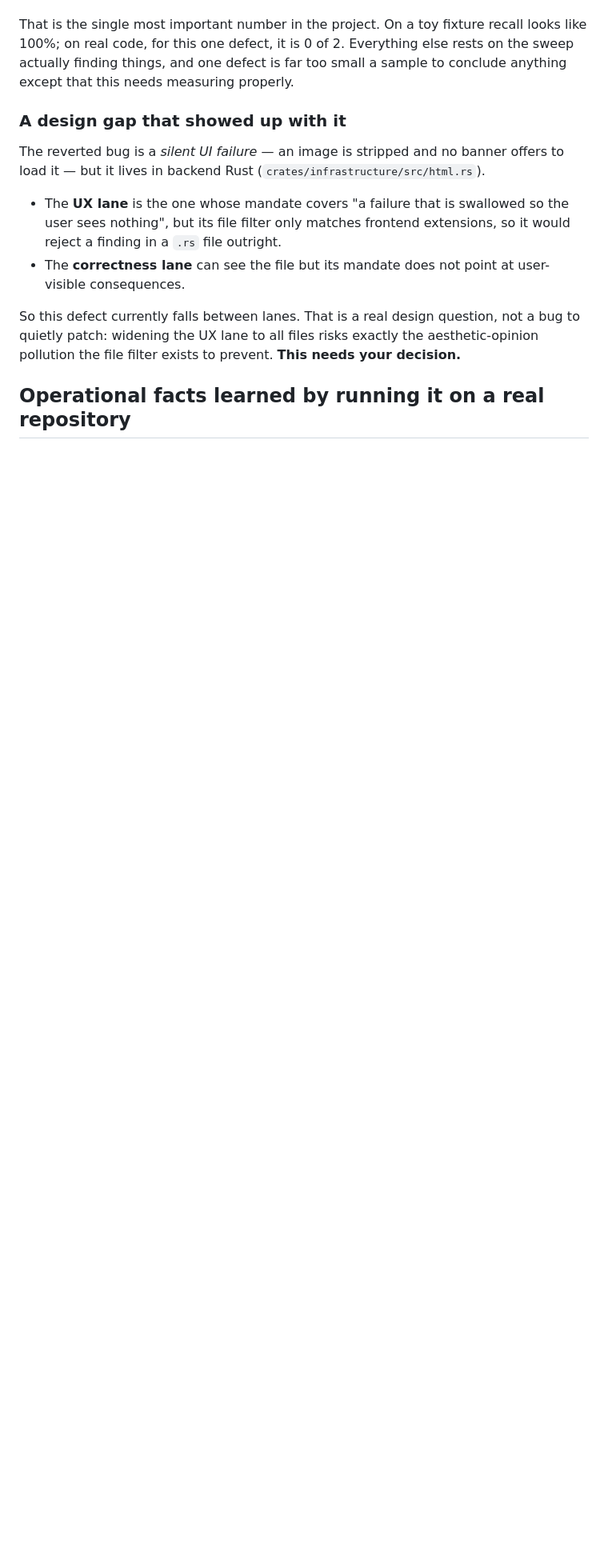
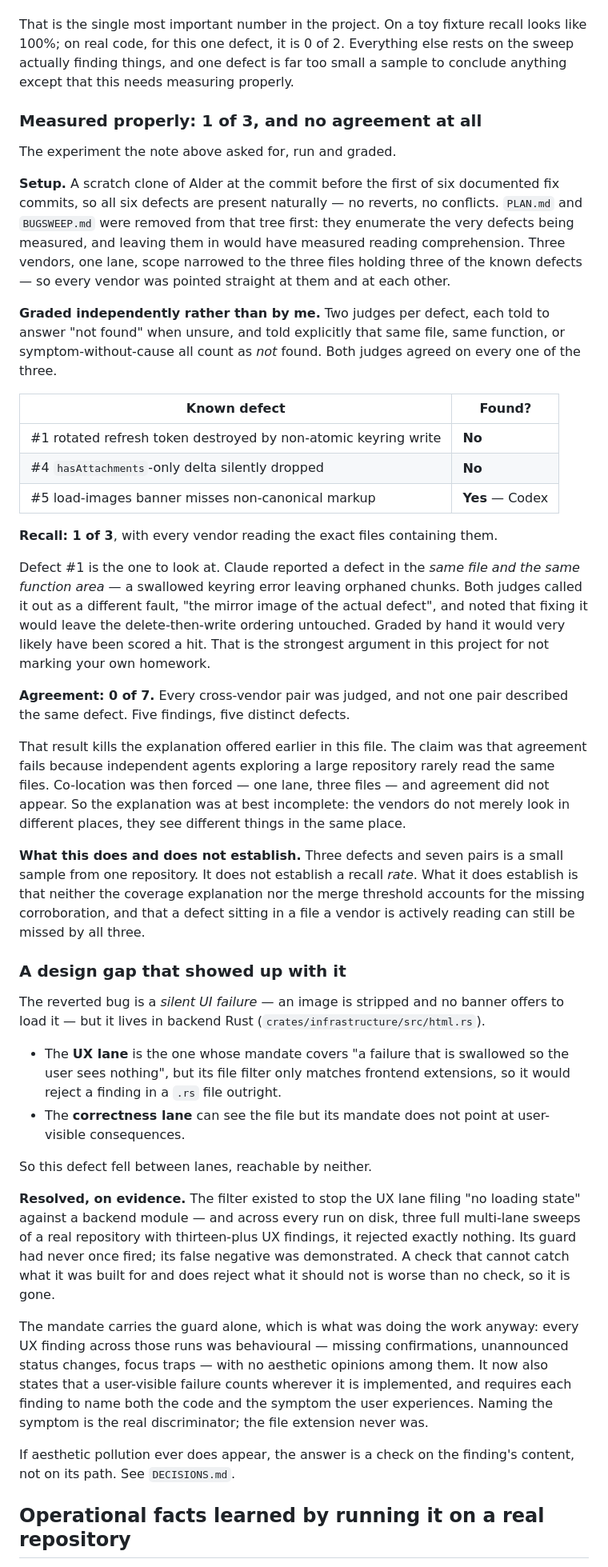
Before and after one commit to Swatto86/BugSleuth, a Markdown page: PROGRESS.md, the part around one of its changes. Shown at 80% size. Drawn GitHub-style; blank space fills up the shorter version.

Commit message:
Measure recall and agreement, and record what they came to
The corroboration explanation in PROGRESS was a hypothesis with my name on it:
that cross-vendor agreement fails because independent agents exploring a large
repository rarely read the same files. It is now tested, and it does not hold.

Setup: a scratch clone of Alder at the commit before the first of six
documented fix commits, so all six defects are present naturally rather than
reverted. PLAN.md and BUGSWEEP.md removed from that tree first - they enumerate
the very defects being measured, and leaving them in would have measured
reading comprehension rather than review. Three vendors, one lane, scope
narrowed to the three files holding three known defects, so every vendor was
pointed straight at them and at each other.

Graded by independent judges rather than by me: two per defect, each told to
answer "not found" when unsure, and told that same file, same function, or
symptom-without-cause all count as not found. Both agreed on all three.

Recall: 1 of 3. Codex found the load-images defect. Neither the non-atomic
keyring write nor the dropped hasAttachments delta was found by anyone.

Agreement: 0 of 7 cross-vendor pairs. Forcing co-location produced none at all,
so the coverage explanation was at best incomplete - the vendors do not merely
look in different places, they see different things in the same place.

The most useful single result is defect #1. Claude reported a fault in the same
file and the same function area, and both judges rejected it as a different
bug - "the mirror image of the actual defect" - noting that fixing it would
leave the real ordering problem untouched. Graded by hand it would very likely
have been scored a hit. That is the strongest argument this project has for not
marking your own homework.

Three defects and seven pairs from one repository is a small sample and does not
establish a rate. It does establish that neither file coverage nor the merge
threshold accounts for the missing corroboration, and that a defect in a file a
vendor is actively reading can still be missed by all three.

Also in this commit: the lane design gap is recorded as resolved rather than
awaiting a decision, and proving from the app is marked done - both branches
observed, including a test that fails because of the defect with every
previously passing test still green.

```diff
--- a/PROGRESS.md
+++ b/PROGRESS.md
@@ -79,6 +79,54 @@ looks like 100%; on real code, for this one defect, it is 0 of 2. Everything els
 rests on the sweep actually finding things, and one defect is far too small a
 sample to conclude anything except that this needs measuring properly.
 
+### Measured properly: 1 of 3, and no agreement at all
+
+The experiment the note above asked for, run and graded.
+
+**Setup.** A scratch clone of Alder at the commit before the first of six
+documented fix commits, so all six defects are present naturally — no reverts,
+no conflicts. `PLAN.md` and `BUGSWEEP.md` were removed from that tree first:
+they enumerate the very defects being measured, and leaving them in would have
+measured reading comprehension. Three vendors, one lane, scope narrowed to the
+three files holding three of the known defects — so every vendor was pointed
+straight at them and at each other.
+
+**Graded independently rather than by me.** Two judges per defect, each told to
+answer "not found" when unsure, and told explicitly that same file, same
+function, or symptom-without-cause all count as *not* found. Both judges agreed
+on every one of the three.
+
+| Known defect | Found? |
+|---|---|
+| #1 rotated refresh token destroyed by non-atomic keyring write | **No** |
+| #4 `hasAttachments`-only delta silently dropped | **No** |
+| #5 load-images banner misses non-canonical markup | **Yes** — Codex |
+
+**Recall: 1 of 3**, with every vendor reading the exact files containing them.
+
+Defect #1 is the one to look at. Claude reported a defect in the *same file and
+the same function area* — a swallowed keyring error leaving orphaned chunks.
+Both judges called it out as a different fault, "the mirror image of the actual
+defect", and noted that fixing it would leave the delete-then-write ordering
+untouched. Graded by hand it would very likely have been scored a hit. That is
+the strongest argument in this project for not marking your own homework.
+
+**Agreement: 0 of 7.** Every cross-vendor pair was judged, and not one pair
+described the same defect. Five findings, five distinct defects.
+
+That result kills the explanation offered earlier in this file. The claim was
+that agreement fails because independent agents exploring a large repository
+rarely read the same files. Co-location was then forced — one lane, three
+files — and agreement did not appear. So the explanation was at best
+incomplete: the vendors do not merely look in different places, they see
+different things in the same place.
+
+**What this does and does not establish.** Three defects and seven pairs is a
+small sample from one repository. It does not establish a recall *rate*. What
+it does establish is that neither the coverage explanation nor the merge
+threshold accounts for the missing corroboration, and that a defect sitting in
+a file a vendor is actively reading can still be missed by all three.
+
 ### A design gap that showed up with it
 
 The reverted bug is a *silent UI failure* — an image is stripped and no banner
@@ -90,10 +138,25 @@ offers to load it — but it lives in backend Rust (`crates/infrastructure/src/h
 - The **correctness lane** can see the file but its mandate does not point at
   user-visible consequences.
 
-So this defect currently falls between lanes. That is a real design question, not
-a bug to quietly patch: widening the UX lane to all files risks exactly the
-aesthetic-opinion pollution the file filter exists to prevent. **This needs your
-decision.**
+So this defect fell between lanes, reachable by neither.
+
+**Resolved, on evidence.** The filter existed to stop the UX lane filing "no
+loading state" against a backend module — and across every run on disk, three
+full multi-lane sweeps of a real repository with thirteen-plus UX findings, it
+rejected exactly nothing. Its guard had never once fired; its false negative was
+demonstrated. A check that cannot catch what it was built for and does reject
+what it should not is worse than no check, so it is gone.
+
+The mandate carries the guard alone, which is what was doing the work anyway:
+every UX finding across those runs was behavioural — missing confirmations,
+unannounced status changes, focus traps — with no aesthetic opinions among them.
+It now also states that a user-visible failure counts wherever it is
+implemented, and requires each finding to name both the code and the symptom the
+user experiences. Naming the symptom is the real discriminator; the file
+extension never was.
+
+If aesthetic pollution ever does appear, the answer is a check on the finding's
+content, not on its path. See `DECISIONS.md`.
 
 ## Operational facts learned by running it on a real repository
 
```
Also changed, not shown: other parts of PROGRESS.md (+9 -4 lines).
